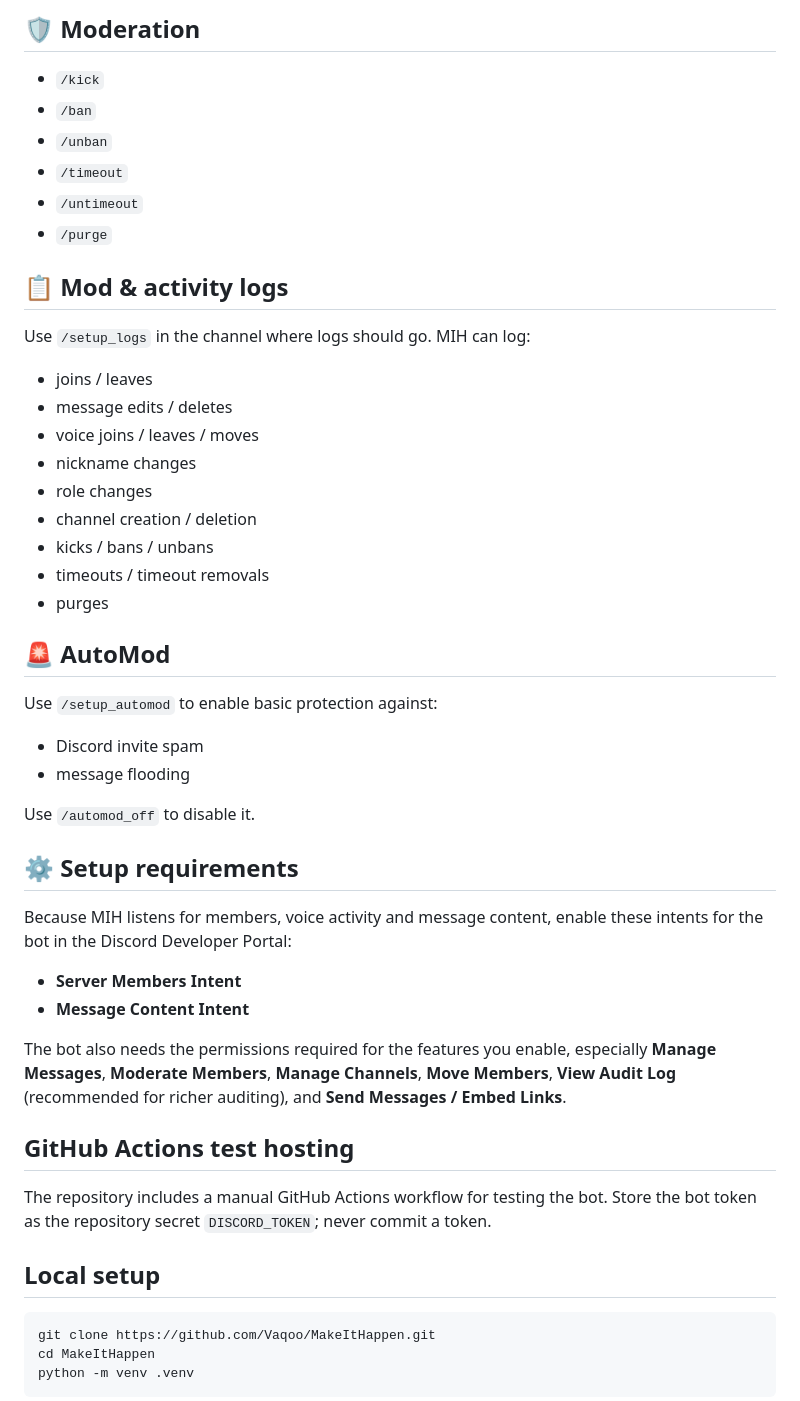
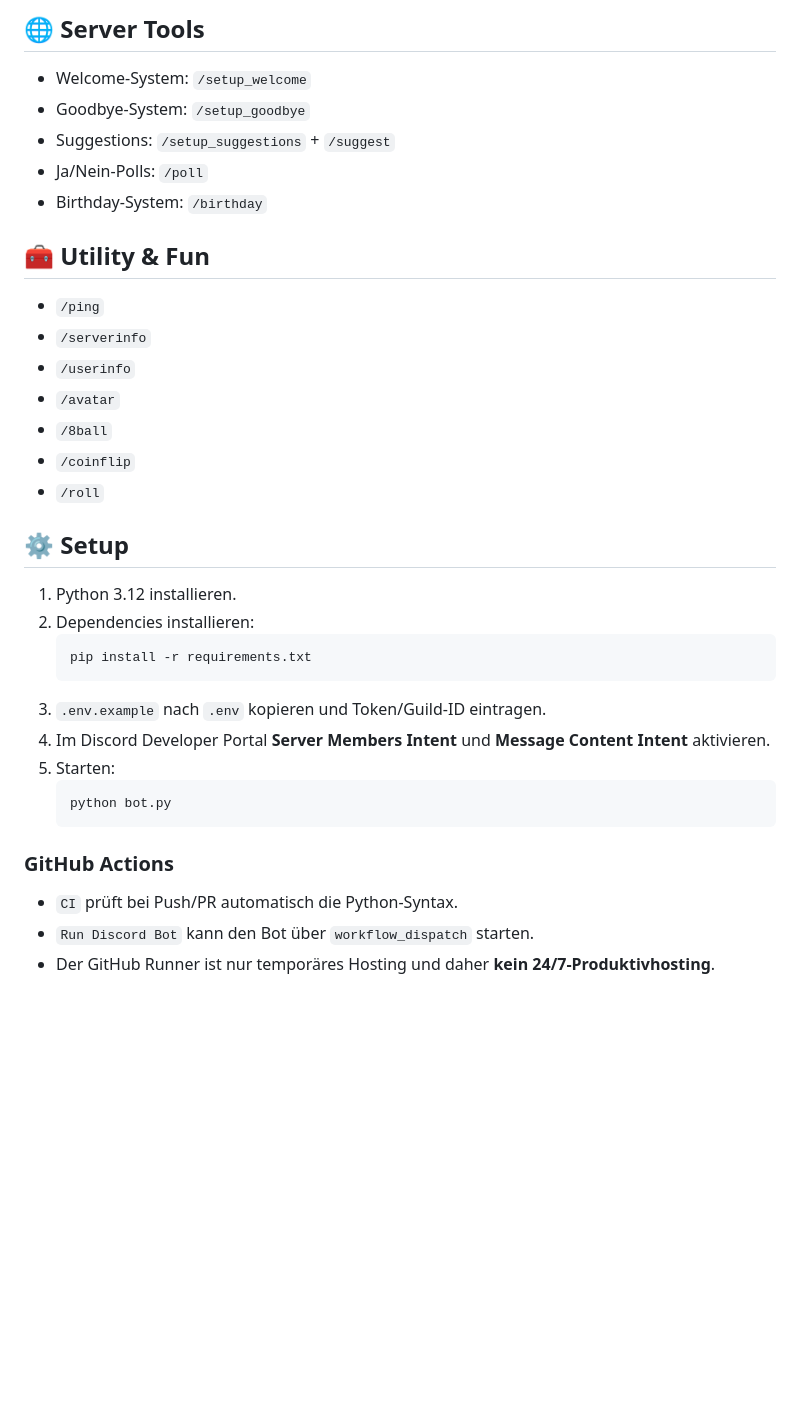
Before and after one commit to Vaqoo/MakeItHappen, a Markdown page: README.md, the part around one of its changes. Drawn GitHub-style; blank space fills up the shorter version.

````diff
--- a/README.md
+++ b/README.md
@@ -28,54 +61,36 @@
 
-## 🛡️ Moderation
+## 🌐 Server Tools
+- Welcome-System: `/setup_welcome`
+- Goodbye-System: `/setup_goodbye`
+- Suggestions: `/setup_suggestions` + `/suggest`
+- Ja/Nein-Polls: `/poll`
+- Birthday-System: `/birthday`
 
-- `/kick`
-- `/ban`
-- `/unban`
-- `/timeout`
-- `/untimeout`
-- `/purge`
+## 🧰 Utility & Fun
+- `/ping`
+- `/serverinfo`
+- `/userinfo`
+- `/avatar`
+- `/8ball`
+- `/coinflip`
+- `/roll`
 
-## 📋 Mod & activity logs
+## ⚙️ Setup
 
-Use `/setup_logs` in the channel where logs should go. MIH can log:
+1. Python 3.12 installieren.
+2. Dependencies installieren:
+   ```bash
+   pip install -r requirements.txt
+   ```
+3. `.env.example` nach `.env` kopieren und Token/Guild-ID eintragen.
+4. Im Discord Developer Portal **Server Members Intent** und **Message Content Intent** aktivieren.
+5. Starten:
+   ```bash
+   python bot.py
+   ```
 
-- joins / leaves
-- message edits / deletes
-- voice joins / leaves / moves
-- nickname changes
-- role changes
-- channel creation / deletion
-- kicks / bans / unbans
-- timeouts / timeout removals
-- purges
+### GitHub Actions
+- `CI` prüft bei Push/PR automatisch die Python-Syntax.
+- `Run Discord Bot` kann den Bot über `workflow_dispatch` starten.
+- Der GitHub Runner ist nur temporäres Hosting und daher **kein 24/7-Produktivhosting**.
 
-## 🚨 AutoMod
-
-Use `/setup_automod` to enable basic protection against:
-
-- Discord invite spam
-- message flooding
-
-Use `/automod_off` to disable it.
-
-## ⚙️ Setup requirements
-
-Because MIH listens for members, voice activity and message content, enable these intents for the bot in the Discord Developer Portal:
-
-- **Server Members Intent**
-- **Message Content Intent**
-
-The bot also needs the permissions required for the features you enable, especially **Manage Messages**, **Moderate Members**, **Manage Channels**, **Move Members**, **View Audit Log** (recommended for richer auditing), and **Send Messages / Embed Links**.
-
-## GitHub Actions test hosting
-
-The repository includes a manual GitHub Actions workflow for testing the bot. Store the bot token as the repository secret `DISCORD_TOKEN`; never commit a token.
-
-## Local setup
-
-```bash
-git clone https://github.com/Vaqoo/MakeItHappen.git
-cd MakeItHappen
-python -m venv .venv
-```
-
````
Also changed, not shown: other parts of README.md (+64 -57 lines).
